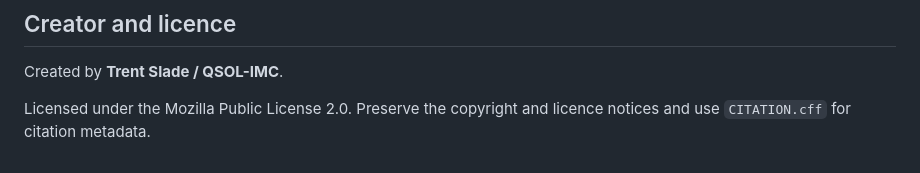
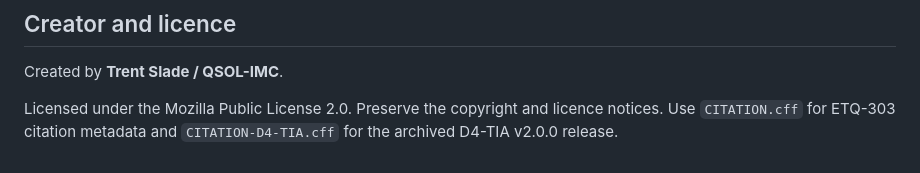
Before and after one commit to QSOLKCB/SONIFICATION, a Markdown page: README.md, the part around the change. Rendered like a GitHub page.

Commit message:
docs: direct D4-TIA citations to version-specific metadata

```diff
--- a/README.md
+++ b/README.md
@@ -266,4 +266,4 @@ D4-TIA v2.0.0 archives the frozen D4-TIA-COV v0.1.0, D4-TIA-S3-EQUIV v0.1.0, and
 
 Created by **Trent Slade / QSOL-IMC**.
 
-Licensed under the Mozilla Public License 2.0. Preserve the copyright and licence notices and use `CITATION.cff` for citation metadata.
+Licensed under the Mozilla Public License 2.0. Preserve the copyright and licence notices. Use `CITATION.cff` for ETQ-303 citation metadata and `CITATION-D4-TIA.cff` for the archived D4-TIA v2.0.0 release.
```
